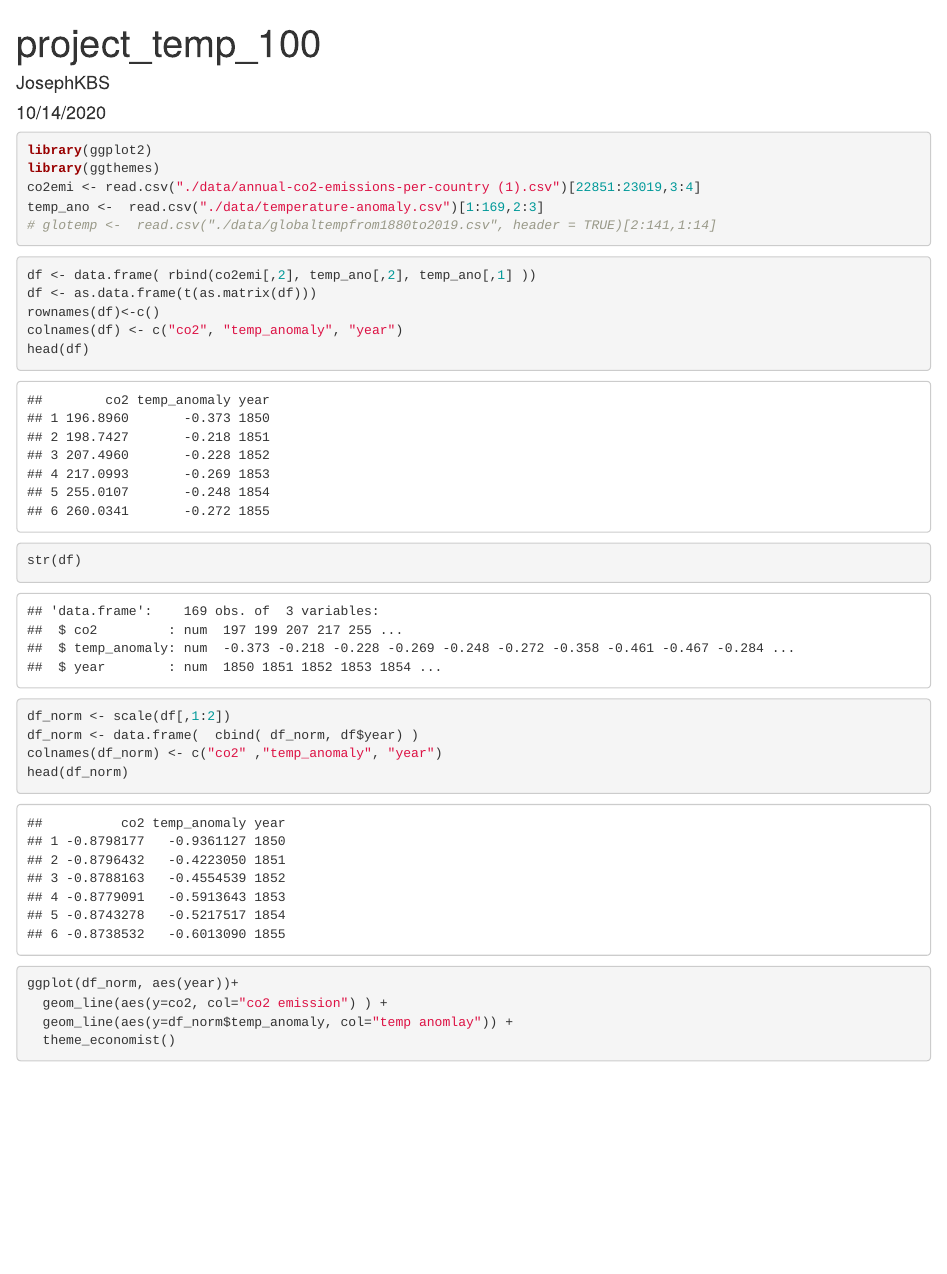
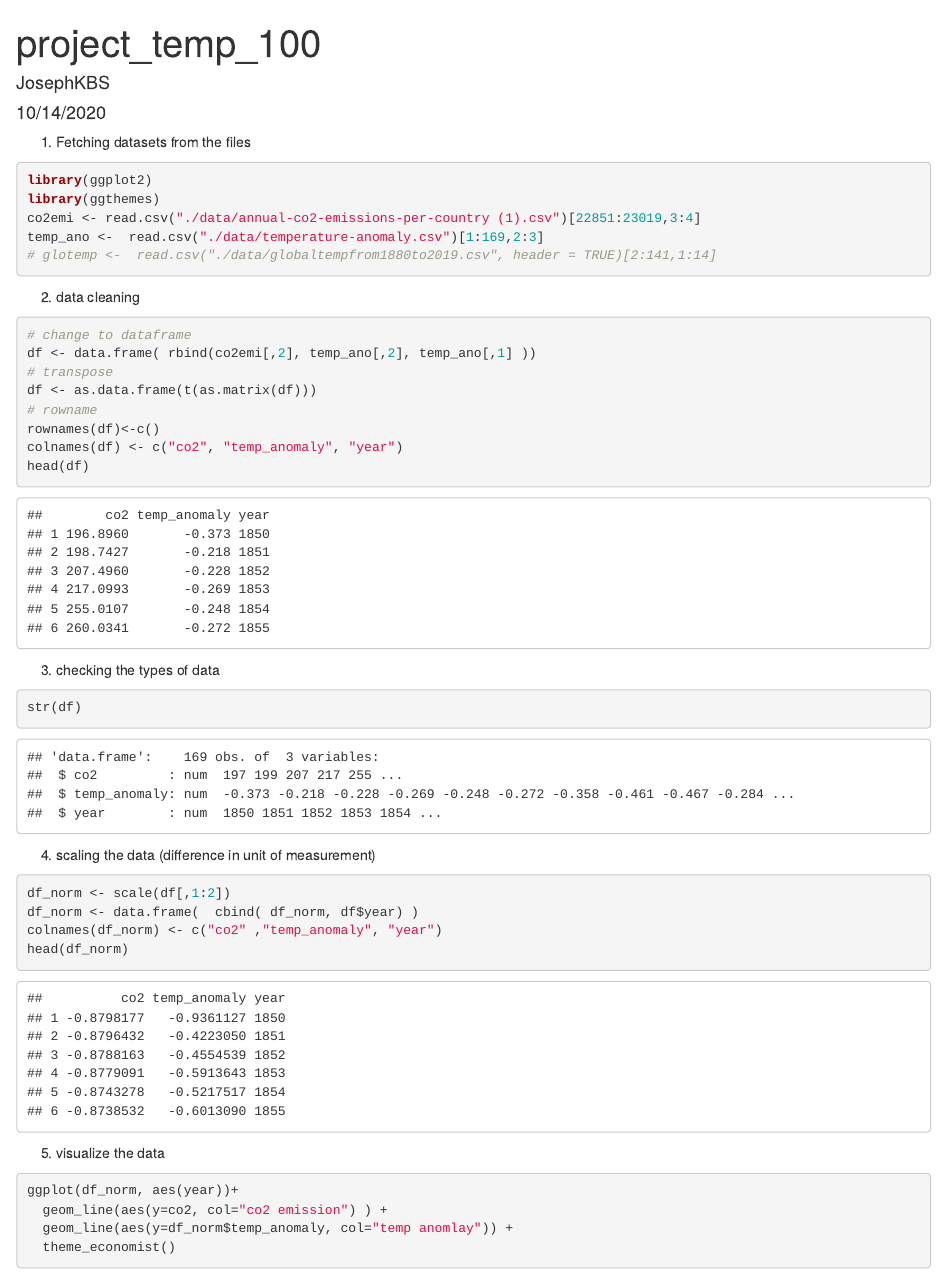
Before and after one commit to JosephKBS/temp100y, an R Markdown document (project_temp_100.Rmd): the page in a window 1100 px wide, from its top. Rendered offline with R 4.5, knitr and Pandoc, with nearby package versions.

Commit message:
Update project_temp_100.Rmd

````diff
--- a/project_temp_100.Rmd
+++ b/project_temp_100.Rmd
@@ -10,6 +10,7 @@ knitr::opts_chunk$set(echo = TRUE)
 ```
 
 
+1. Fetching datasets from the files
 ```{r}
 library(ggplot2)
 library(ggthemes)
@@ -18,27 +19,31 @@ temp_ano <-  read.csv("./data/temperature-anomaly.csv")[1:169,2:3]
 # glotemp <-  read.csv("./data/globaltempfrom1880to2019.csv", header = TRUE)[2:141,1:14]
 ```
 
-
+2. data cleaning
 ```{r}
+# change to dataframe
 df <- data.frame( rbind(co2emi[,2], temp_ano[,2], temp_ano[,1] ))
+# transpose
 df <- as.data.frame(t(as.matrix(df)))
+# rowname
 rownames(df)<-c()
 colnames(df) <- c("co2", "temp_anomaly", "year")
 head(df)
 ```
 
-
+3. checking the types of data
 ```{r}
 str(df)
 ```
 
+4. scaling the data (difference in unit of measurement)
 ```{r}
 df_norm <- scale(df[,1:2])
 df_norm <- data.frame(  cbind( df_norm, df$year) )
 colnames(df_norm) <- c("co2" ,"temp_anomaly", "year")
 head(df_norm)
 ```
-
+5. visualize the data
 ```{r}
 ggplot(df_norm, aes(year))+
   geom_line(aes(y=co2, col="co2 emission") ) +
````
